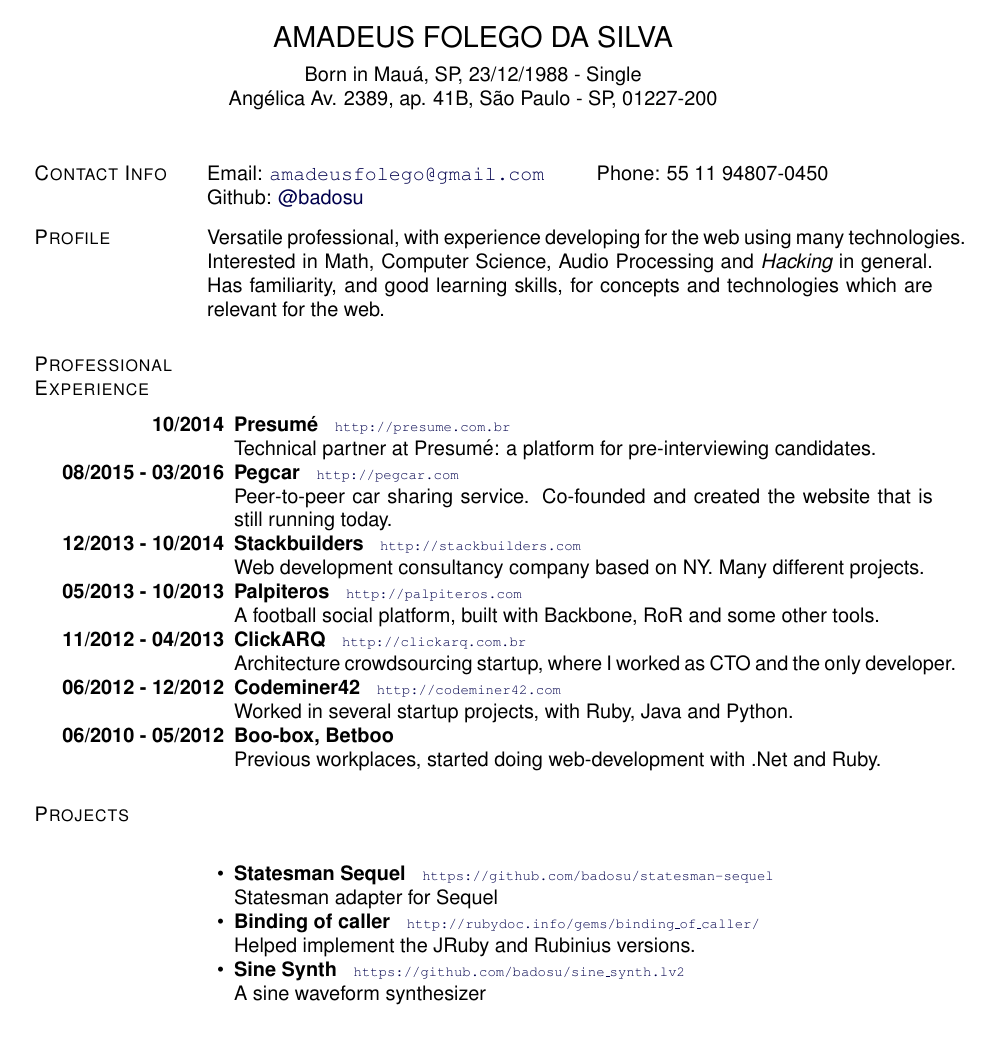
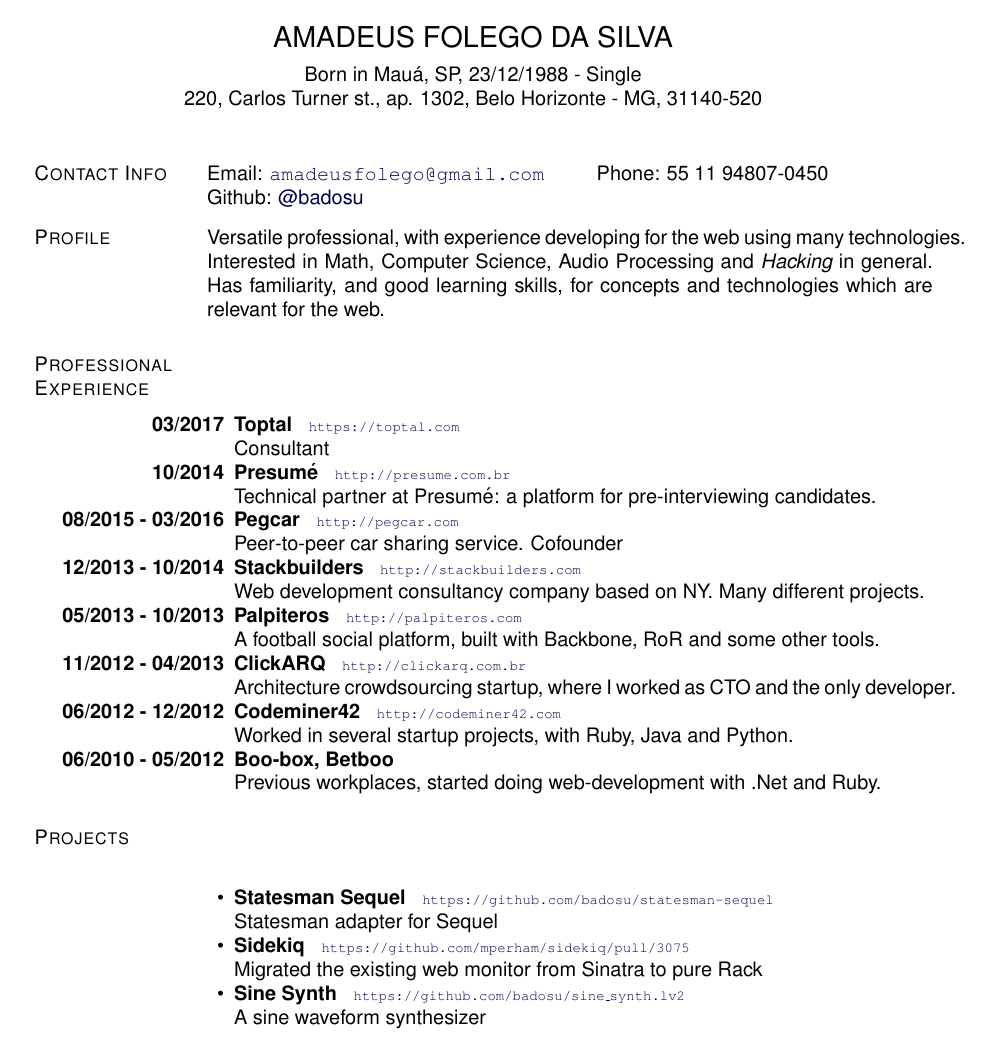
Before and after one commit to badosu/CV, a LaTeX CV (cv_en.tex): part of the page, cut so that both start at the same text. Compiled offline with pdfLaTeX.

Commit message:
Update CV

```diff
--- a/cv_en.tex
+++ b/cv_en.tex
@@ -149,7 +149,7 @@
 
   \hspace{-10em} {\Large AMADEUS FOLEGO DA SILVA}\\[.5em]
   \hspace{-10em} {Born in Mauá, SP, 23/12/1988 - Single}\\
-  \hspace{-10em} {Angélica Av. 2389, ap. 41B, São Paulo - SP, 01227-200}\\
+  \hspace{-10em} {220, Carlos Turner st., ap. 1302, Belo Horizonte - MG, 31140-520}\\
 
 \end{center}
 
@@ -172,10 +172,12 @@
 \section{Professional Experience}
   \vspace{3em}
   \begin{innerlist}{\labelwidth 18em \leftmargin 1.53in \itemsep -.025in }
+    \item [\textbf{03/2017}]{\textbf{Toptal}~~~\scriptsize \url{https://toptal.com} \normalsize}\\
+      Consultant
     \item [\textbf{10/2014}]{\textbf{Presumé}~~~\scriptsize \url{http://presume.com.br} \normalsize}\\
       Technical partner at Presumé: a platform for pre-interviewing candidates.
     \item [\textbf{08/2015 - 03/2016}]{\textbf{Pegcar}~~~\scriptsize \url{http://pegcar.com} \normalsize}\\
-      Peer-to-peer car sharing service. Co-founded and created the website that is still running today.
+      Peer-to-peer car sharing service. Cofounder
     \item [\textbf{12/2013 - 10/2014}]{\textbf{Stackbuilders}~~~\scriptsize \url{http://stackbuilders.com} \normalsize}\\
       Web development consultancy company based on NY. Many different projects.
     \item [\textbf{05/2013 - 10/2013}]{\textbf{Palpiteros}~~~\scriptsize \url{http://palpiteros.com} \normalsize}\\
@@ -193,8 +195,8 @@
   \begin{innerlist}{\labelwidth 1em \leftmargin 1.53in \itemsep -.025in }
     \item{\textbf{Statesman Sequel}~~~\scriptsize \url{https://github.com/badosu/statesman-sequel} \normalsize}\\
      Statesman adapter for Sequel
-    \item{\textbf{Binding of caller}~~~\scriptsize \url{http://rubydoc.info/gems/binding\_of\_caller/} \normalsize}\\
-      Helped implement the JRuby and Rubinius versions.
+    \item{\textbf{Sidekiq}~~~\scriptsize \url{https://github.com/mperham/sidekiq/pull/3075} \normalsize}\\
+      Migrated the existing web monitor from Sinatra to pure Rack
     \item{\textbf{Sine Synth}~~~\scriptsize \url{https://github.com/badosu/sine\_synth.lv2} \normalsize}\\
       A sine waveform synthesizer
   \end{innerlist}
```
Also changed, not shown: cv_en.pdf.
